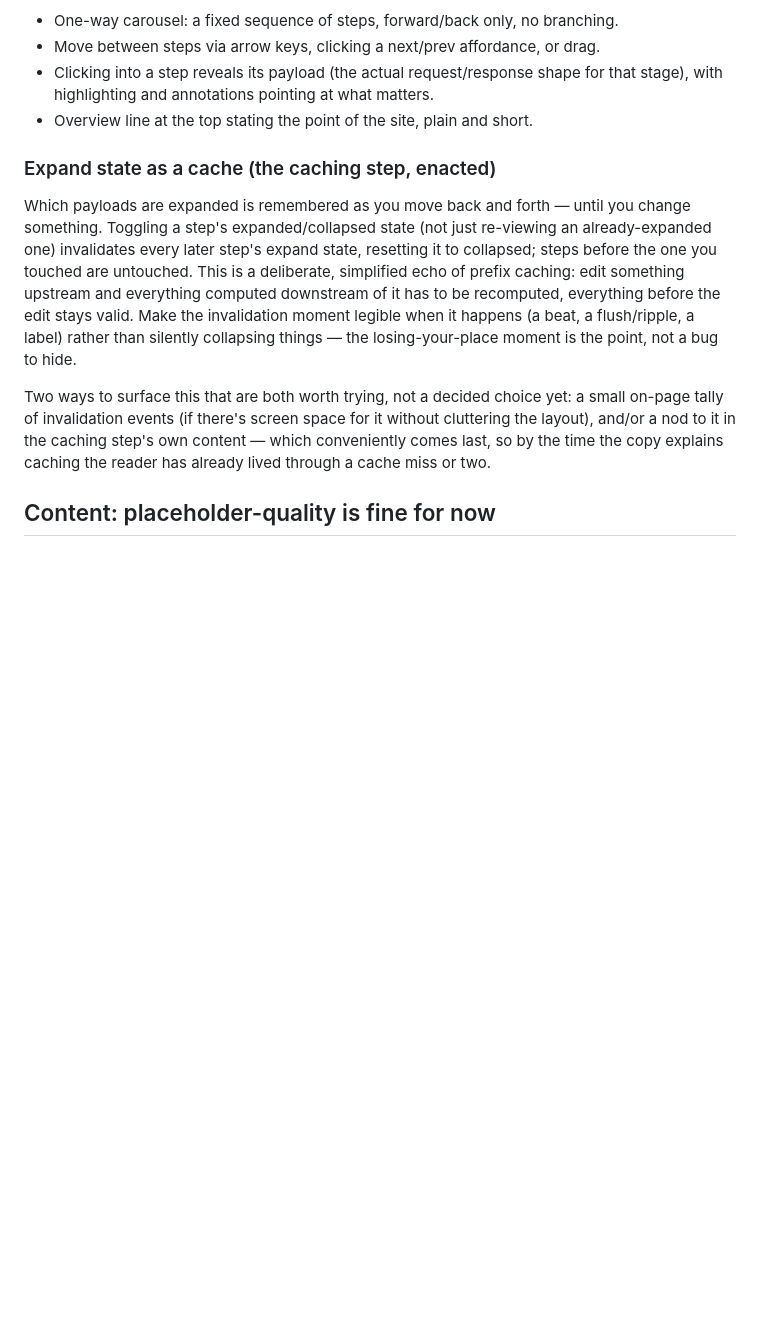
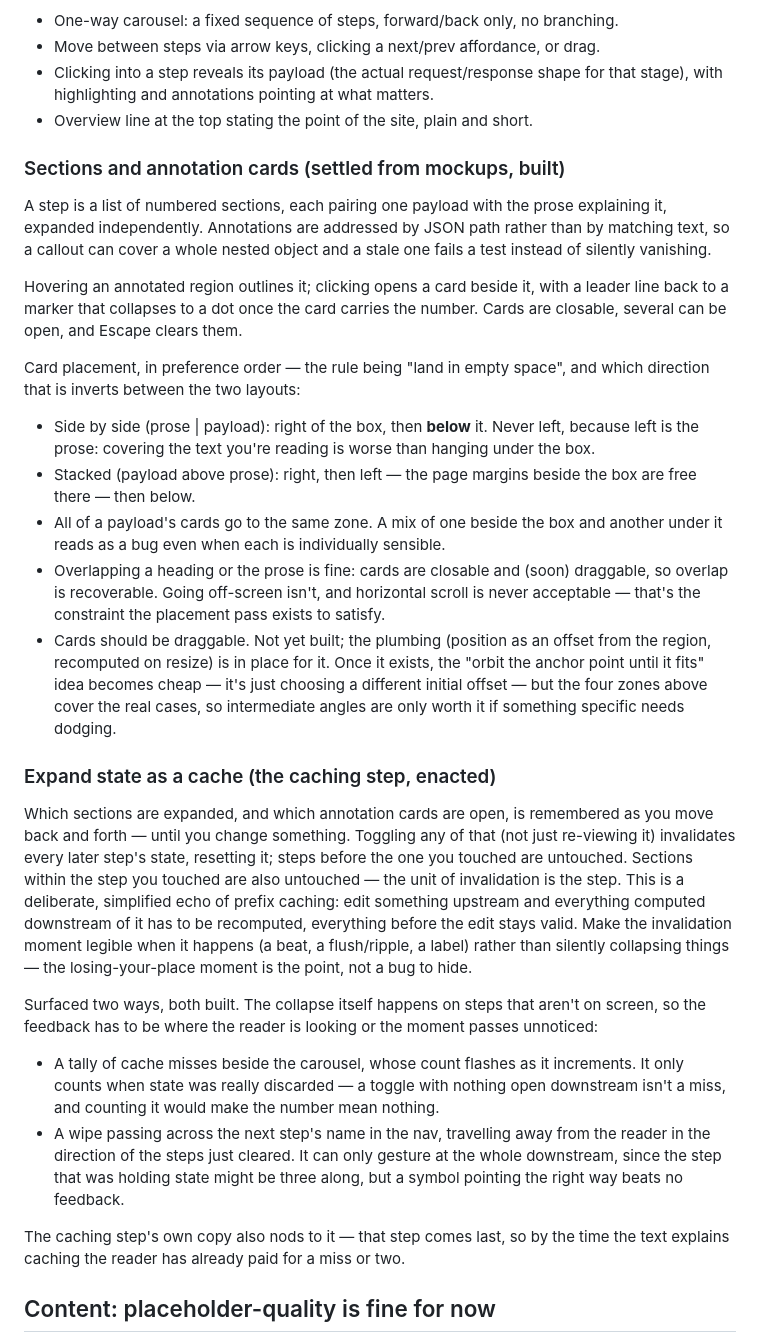
Before and after one commit to comp4020-agentic-coding-studio/comp4020-ass1-coreyweir, a Markdown page: CLAUDE.md, the part around the change. Drawn GitHub-style; blank space fills up the shorter version.

Commit message:
Record the section/card design and placement rules in CLAUDE.md
The interaction plan still described one payload per step and listed the
invalidation feedback as undecided. Brings it up to date with what the
mockups settled and what's now built, including the placement preference
order and why it inverts between the two layouts.

```diff
--- a/CLAUDE.md
+++ b/CLAUDE.md
@@ -22,24 +22,66 @@ match stale intentions.
   for that stage), with highlighting and annotations pointing at what matters.
 - Overview line at the top stating the point of the site, plain and short.
 
+### Sections and annotation cards (settled from mockups, built)
+
+A step is a list of numbered sections, each pairing one payload with the prose
+explaining it, expanded independently. Annotations are addressed by JSON path
+rather than by matching text, so a callout can cover a whole nested object and
+a stale one fails a test instead of silently vanishing.
+
+Hovering an annotated region outlines it; clicking opens a card beside it, with
+a leader line back to a marker that collapses to a dot once the card carries
+the number. Cards are closable, several can be open, and Escape clears them.
+
+Card placement, in preference order — the rule being "land in empty space",
+and which direction that is inverts between the two layouts:
+
+- Side by side (prose | payload): right of the box, then **below** it. Never
+  left, because left is the prose: covering the text you're reading is worse
+  than hanging under the box.
+- Stacked (payload above prose): right, then left — the page margins beside the
+  box are free there — then below.
+- All of a payload's cards go to the same zone. A mix of one beside the box and
+  another under it reads as a bug even when each is individually sensible.
+- Overlapping a heading or the prose is fine: cards are closable and (soon)
+  draggable, so overlap is recoverable. Going off-screen isn't, and horizontal
+  scroll is never acceptable — that's the constraint the placement pass exists
+  to satisfy.
+- Cards should be draggable. Not yet built; the plumbing (position as an offset
+  from the region, recomputed on resize) is in place for it. Once it exists,
+  the "orbit the anchor point until it fits" idea becomes cheap — it's just
+  choosing a different initial offset — but the four zones above cover the real
+  cases, so intermediate angles are only worth it if something specific needs
+  dodging.
+
 ### Expand state as a cache (the caching step, enacted)
 
-Which payloads are expanded is remembered as you move back and forth — until
-you change something. Toggling a step's expanded/collapsed state (not just
-re-viewing an already-expanded one) invalidates every later step's expand
-state, resetting it to collapsed; steps before the one you touched are
-untouched. This is a deliberate, simplified echo of prefix caching: edit
+Which sections are expanded, and which annotation cards are open, is remembered
+as you move back and forth — until you change something. Toggling any of that
+(not just re-viewing it) invalidates every later step's state, resetting it;
+steps before the one you touched are untouched. Sections within the step you
+touched are also untouched — the unit of invalidation is the step. This is a deliberate, simplified echo of prefix caching: edit
 something upstream and everything computed downstream of it has to be
 recomputed, everything before the edit stays valid. Make the invalidation
 moment legible when it happens (a beat, a flush/ripple, a label) rather than
 silently collapsing things — the losing-your-place moment is the point, not a
 bug to hide.
 
-Two ways to surface this that are both worth trying, not a decided choice yet:
-a small on-page tally of invalidation events (if there's screen space for it
-without cluttering the layout), and/or a nod to it in the caching step's own
-content — which conveniently comes last, so by the time the copy explains
-caching the reader has already lived through a cache miss or two.
+Surfaced two ways, both built. The collapse itself happens on steps that
+aren't on screen, so the feedback has to be where the reader is looking or the
+moment passes unnoticed:
+
+- A tally of cache misses beside the carousel, whose count flashes as it
+  increments. It only counts when state was really discarded — a toggle with
+  nothing open downstream isn't a miss, and counting it would make the number
+  mean nothing.
+- A wipe passing across the next step's name in the nav, travelling away from
+  the reader in the direction of the steps just cleared. It can only gesture at
+  the whole downstream, since the step that was holding state might be three
+  along, but a symbol pointing the right way beats no feedback.
+
+The caching step's own copy also nods to it — that step comes last, so by the
+time the text explains caching the reader has already paid for a miss or two.
 
 ## Content: placeholder-quality is fine for now
 
```
